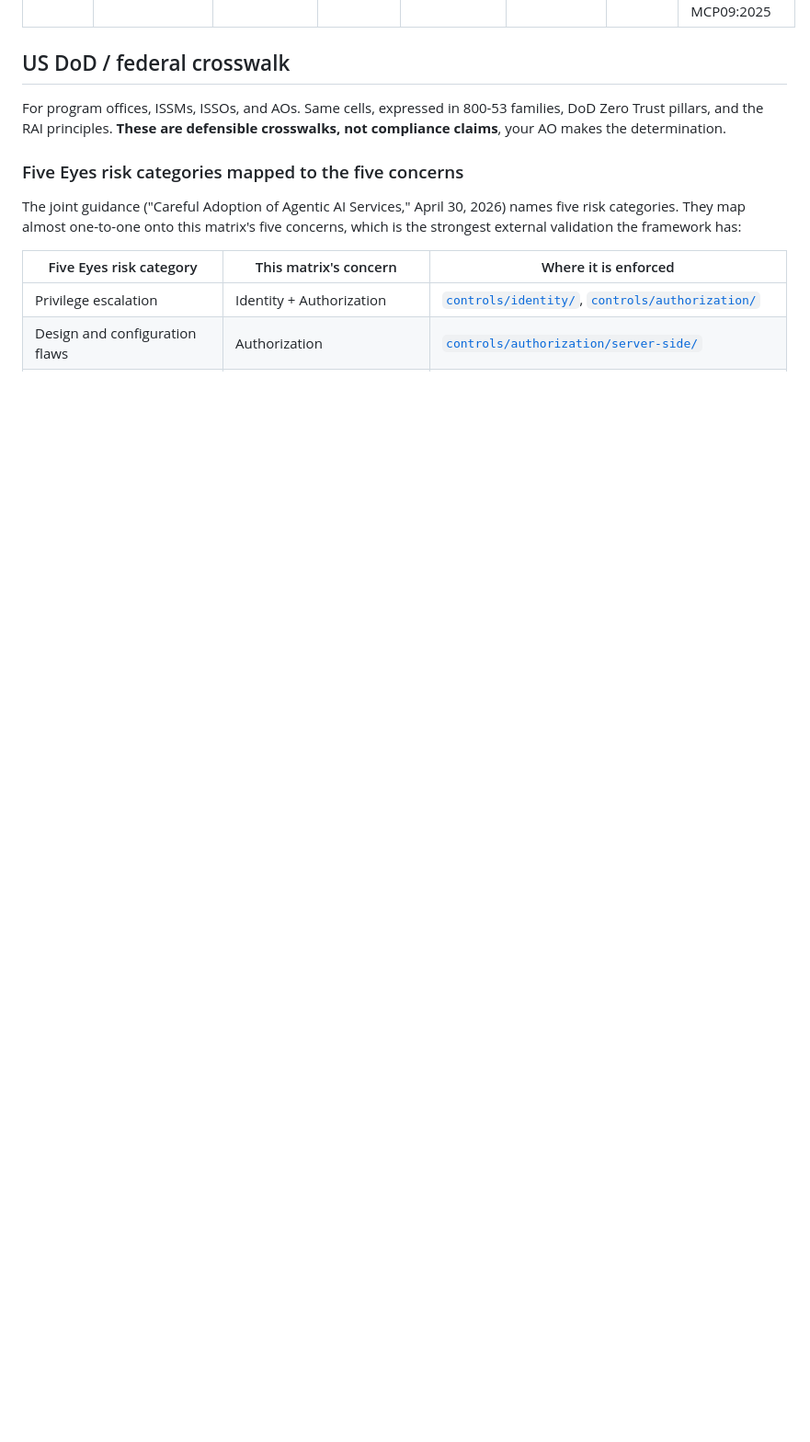
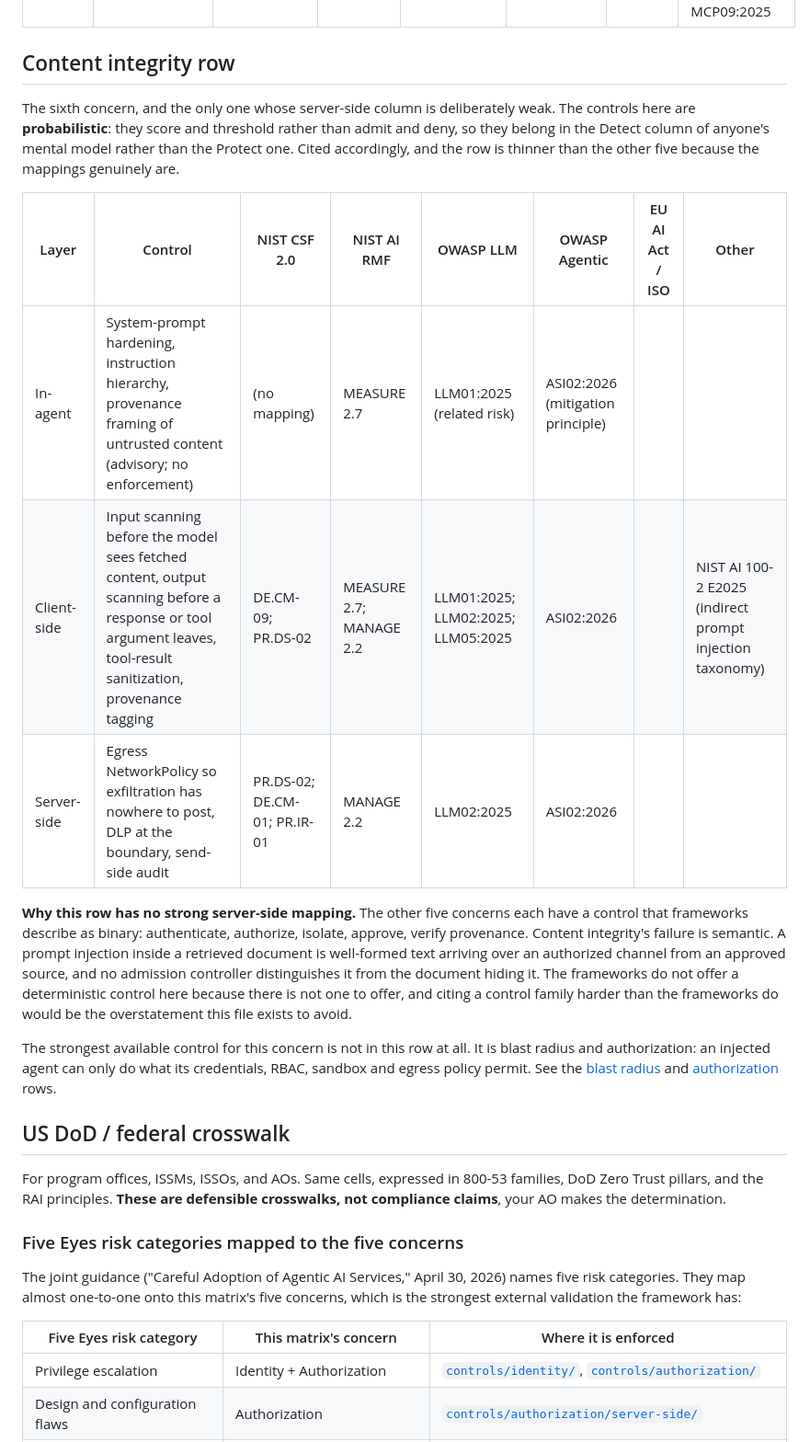
Before and after one commit to peopleforrester/agentic-covenants, a Markdown page: framework/CITATIONS.md, the part around the change. Shown at 92% size. Rendered like a GitHub page; blank space fills up the shorter version.

Commit message:
Give content integrity the crosswalk row the other five concerns have
CITATIONS.md carries a per-layer crosswalk table for Identity,
Authorization, Blast radius, Approval gating and Supply chain. It has
never had one for content integrity, which is the sixth Covenants
concern with three populated cells. The string "content-integrity" did
not appear in the file at all.

That is the one row a reader is most likely to go looking for, because
it is the concern the framework makes a point of treating differently,
and the file whose job is to ground every recommendation had nothing to
say about it. The cell READMEs and data/matrix.yaml both carried the
mappings; only the crosswalk was missing.

The row is thinner than the other five and says why. Content integrity's
failure is semantic: a prompt injection inside a retrieved document is
well-formed text on an authorized channel from an approved source, and
no admission controller separates it from the document hiding it. The
frameworks offer no deterministic control here because there is not one,
and citing a family harder than the frameworks do would be exactly the
overstatement this file exists to prevent. It also points at blast radius
and authorization, which are where the real mitigation lives.

Two citations were drafted and then removed for being unsourced. ISO/IEC
42001 §A.6 does not appear anywhere else in this repo, which cites A.2,
A.3, A.4 and A.10; I had reached for a section number rather than
checking one. NIST SP 800-207 on the server-side egress cell was a
plausible stretch with nothing behind it. Both columns are now empty,
which is what this file's own closing paragraph asks for: omit rather
than overstretch.

```diff
--- a/framework/CITATIONS.md
+++ b/framework/CITATIONS.md
@@ -175,6 +175,20 @@ agentic breach cost".
 | Client-side | MCP server allowlist with manifest hash pinning, **tool-description hashing**, Sigstore verification, lockfile pinning, pre-commit dependency scan, skill or extension allowlist | PR.PS-02; PR.PS-01; **GV.SC-07** (risks from suppliers, products, services, and other third parties identified, recorded, prioritized, assessed, responded to, monitored) | MAP 4.1; MANAGE 3.1 | LLM03:2025; LLM04:2025 | ASI04:2026; ASI06:2026 | EU AI Act Art. 15; ISO/IEC 42001 §A.10 | NIST SP 800-218 v1.1 PS.2; **NIST SP 800-218 Rev. 1 draft (Dec 17, 2025)**; NIST SP 800-218A; OWASP MCP01:2025, MCP03:2025, MCP04:2025 |
 | Server-side | OCI signature verification (cosign), SBOM admission, egress NetworkPolicy, OPA attestation policy, MCP domain allowlist at network layer, SLSA build-provenance attestation gates | PR.PS-02; PR.PS-05; PR.IR-01; **GV.SC-07**; ID.RA-09 (authenticity and integrity of hardware and software assessed prior to acquisition and use) | MAP 4.1; MANAGE 3.1 | LLM03:2025; LLM04:2025 | ASI04:2026 | EU AI Act Art. 15; ISO/IEC 42001 §A.10 | NIST SP 800-218 v1.1 PS.3; NIST SP 800-161 Rev. 1; SLSA framework; **CISA/NSA/FBI "AI Data Security" CSI (May 2025)**; **CISA/ASD ACSC "Principles for Secure Integration of AI in OT" (Dec 2025)**; OWASP MCP04:2025, MCP09:2025 |
 
+## Content integrity row
+
+The sixth concern, and the only one whose server-side column is deliberately weak. The controls here are **probabilistic**: they score and threshold rather than admit and deny, so they belong in the Detect column of anyone's mental model rather than the Protect one. Cited accordingly, and the row is thinner than the other five because the mappings genuinely are.
+
+| Layer | Control | NIST CSF 2.0 | NIST AI RMF | OWASP LLM | OWASP Agentic | EU AI Act / ISO | Other |
+|---|---|---|---|---|---|---|---|
+| In-agent | System-prompt hardening, instruction hierarchy, provenance framing of untrusted content (advisory; no enforcement) | (no mapping) | MEASURE 2.7 | LLM01:2025 (related risk) | ASI02:2026 (mitigation principle) | | |
+| Client-side | Input scanning before the model sees fetched content, output scanning before a response or tool argument leaves, tool-result sanitization, provenance tagging | DE.CM-09; PR.DS-02 | MEASURE 2.7; MANAGE 2.2 | LLM01:2025; LLM02:2025; LLM05:2025 | ASI02:2026 | | NIST AI 100-2 E2025 (indirect prompt injection taxonomy) |
+| Server-side | Egress NetworkPolicy so exfiltration has nowhere to post, DLP at the boundary, send-side audit | PR.DS-02; DE.CM-01; PR.IR-01 | MANAGE 2.2 | LLM02:2025 | ASI02:2026 | | |
+
+**Why this row has no strong server-side mapping.** The other five concerns each have a control that frameworks describe as binary: authenticate, authorize, isolate, approve, verify provenance. Content integrity's failure is semantic. A prompt injection inside a retrieved document is well-formed text arriving over an authorized channel from an approved source, and no admission controller distinguishes it from the document hiding it. The frameworks do not offer a deterministic control here because there is not one to offer, and citing a control family harder than the frameworks do would be the overstatement this file exists to avoid.
+
+The strongest available control for this concern is not in this row at all. It is blast radius and authorization: an injected agent can only do what its credentials, RBAC, sandbox and egress policy permit. See the [blast radius](#blast-radius-row) and [authorization](#authorization-row) rows.
+
 ## US DoD / federal crosswalk
 
 For program offices, ISSMs, ISSOs, and AOs. Same cells, expressed in 800-53 families, DoD Zero Trust pillars, and the RAI principles. **These are defensible crosswalks, not compliance claims**, your AO makes the determination.
```
